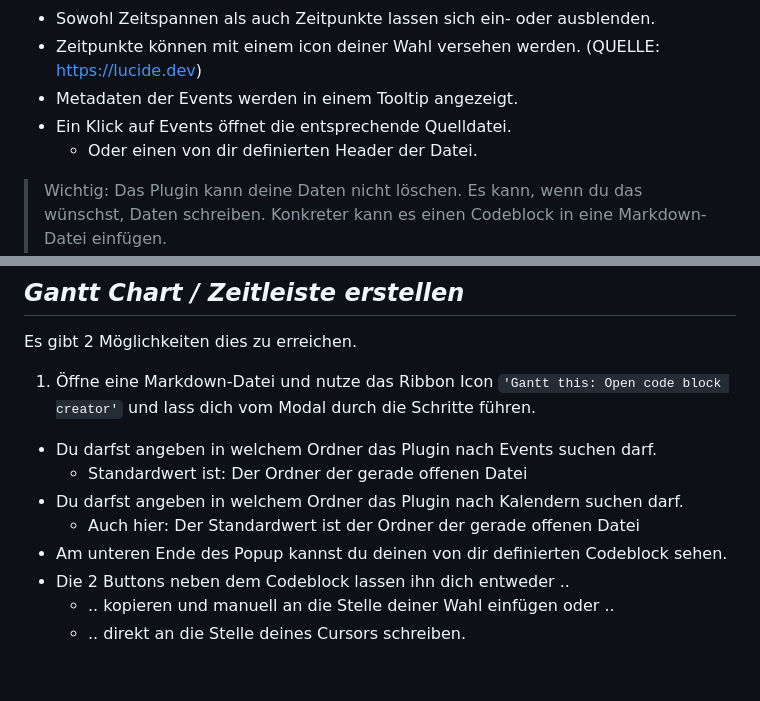
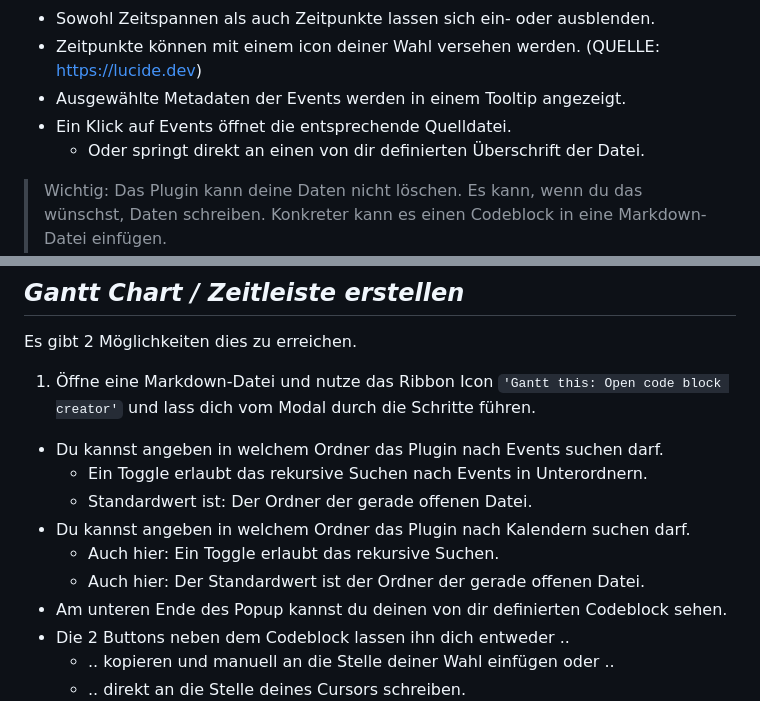
Before and after one commit to Altarok/gantt-this, a Markdown page: LIESMICH.md, 2 parts joined by grey strips. GitHub-like rendering; blank space fills up the shorter version.

Commit message:
extend LIESMICH

```diff
--- a/LIESMICH.md
+++ b/LIESMICH.md
@@ -17,9 +17,9 @@ Beispiel:
 - Sowohl Gruppen als auch Kalender lassen sich sortieren.
 - Sowohl Zeitspannen als auch Zeitpunkte lassen sich ein- oder ausblenden.
 - Zeitpunkte können mit einem icon deiner Wahl versehen werden. (QUELLE: https://lucide.dev)
-- Metadaten der Events werden in einem Tooltip angezeigt.
+- Ausgewählte Metadaten der Events werden in einem Tooltip angezeigt.
 - Ein Klick auf Events öffnet die entsprechende Quelldatei.
-  - Oder einen von dir definierten Header der Datei.
+  - Oder springt direkt an einen von dir definierten Überschrift der Datei.
 
 > Wichtig: Das Plugin kann deine Daten nicht löschen.
 > Es kann, wenn du das wünschst, Daten schreiben. Konkreter kann es einen Codeblock in eine Markdown-Datei einfügen.<br>
@@ -34,10 +34,12 @@ Es gibt 2 Möglichkeiten dies zu erreichen.
 1. Öffne eine Markdown-Datei und nutze das Ribbon Icon `'Gantt this: Open code block creator'` und lass dich vom Modal
    durch die Schritte führen.
 
-- Du darfst angeben in welchem Ordner das Plugin nach Events suchen darf.
-  - Standardwert ist: Der Ordner der gerade offenen Datei
-- Du darfst angeben in welchem Ordner das Plugin nach Kalendern suchen darf.
-  - Auch hier: Der Standardwert ist der Ordner der gerade offenen Datei
+- Du kannst angeben in welchem Ordner das Plugin nach Events suchen darf.
+  - Ein Toggle erlaubt das rekursive Suchen nach Events in Unterordnern.
+  - Standardwert ist: Der Ordner der gerade offenen Datei.
+- Du kannst angeben in welchem Ordner das Plugin nach Kalendern suchen darf.
+  - Auch hier: Ein Toggle erlaubt das rekursive Suchen.
+  - Auch hier: Der Standardwert ist der Ordner der gerade offenen Datei.
 - Am unteren Ende des Popup kannst du deinen von dir definierten Codeblock sehen.
 - Die 2 Buttons neben dem Codeblock lassen ihn dich entweder ..
   - .. kopieren und manuell an die Stelle deiner Wahl einfügen oder ..
```
